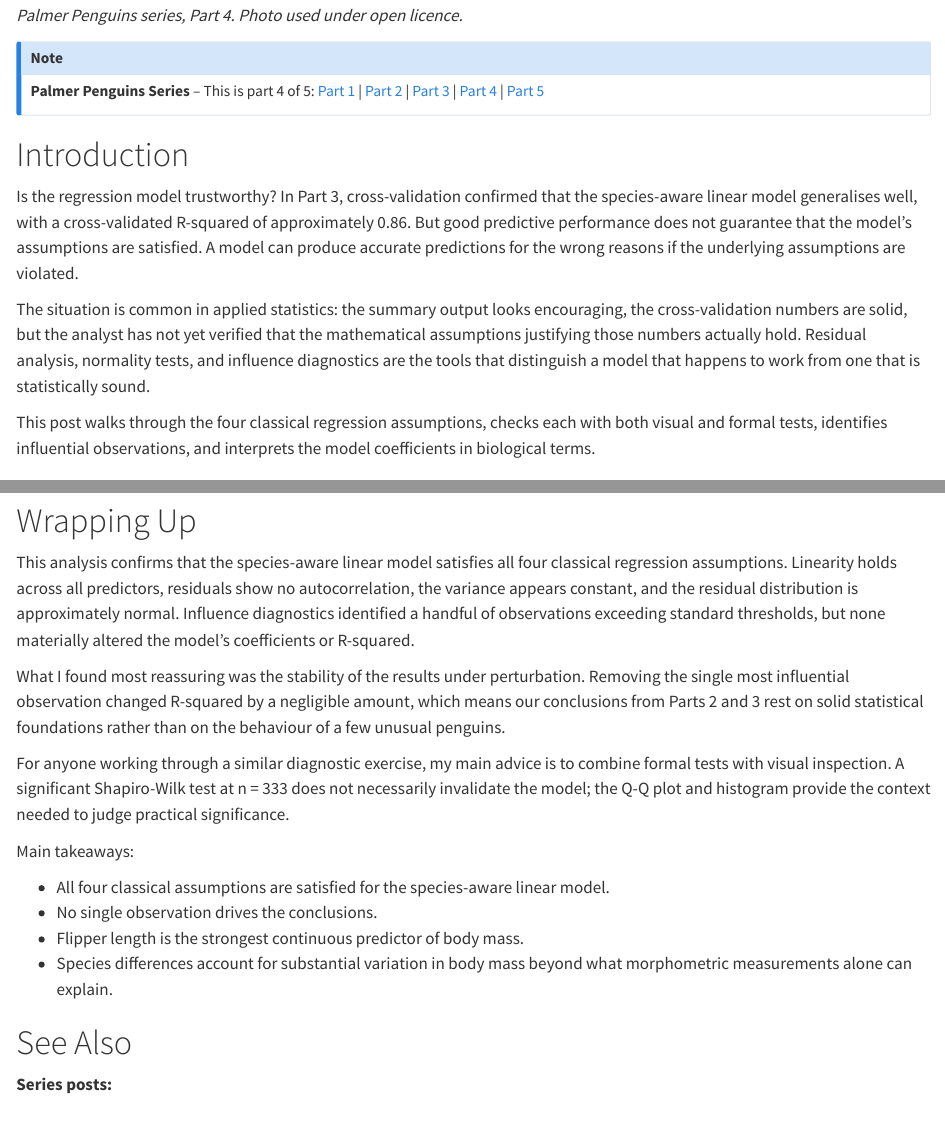
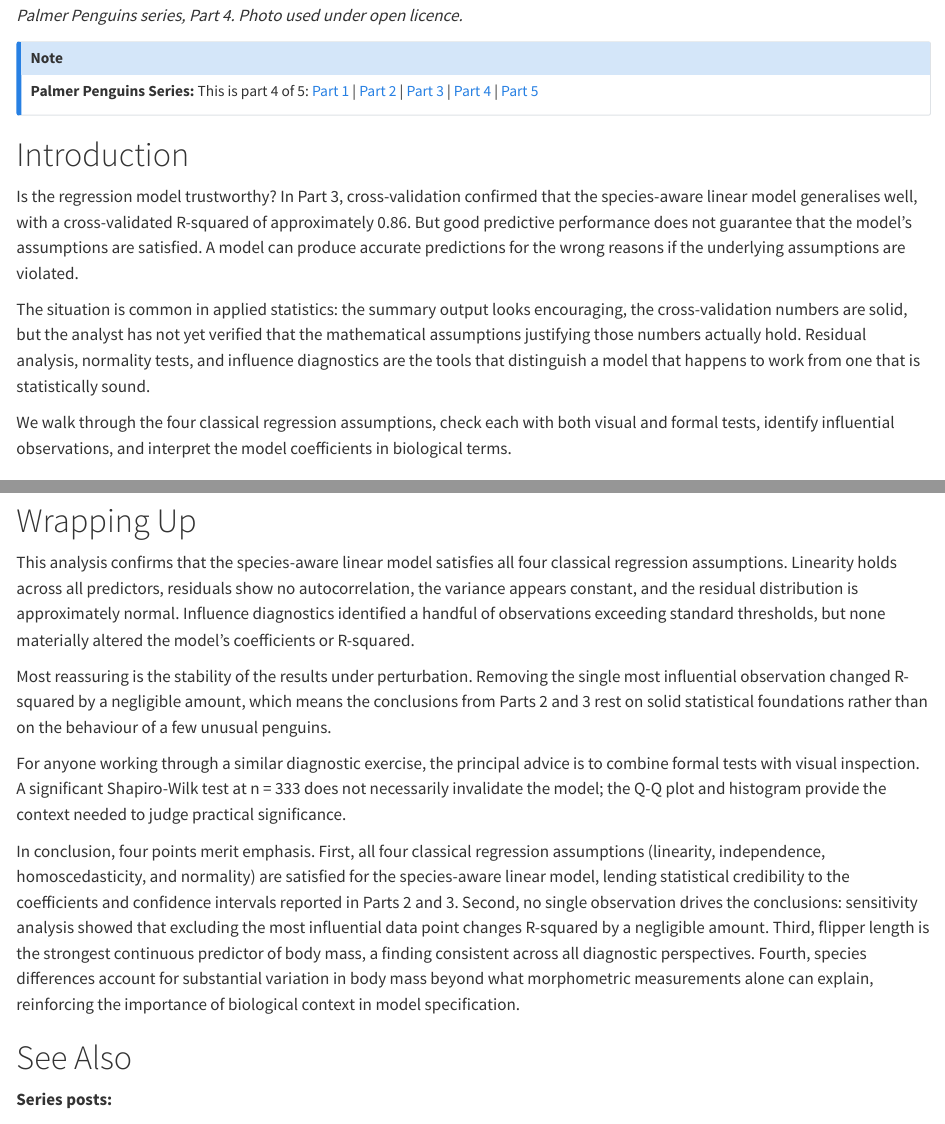
Before and after one commit to rgt47/palmerpenguinspart4, a Quarto document (analysis/report/index.qmd): the page in a window 1100 px wide, from 230 px down, and a second part further down, joined at a grey line. Rendered offline with R 4.5, knitr and Pandoc in place of Quarto, with nearby package versions; code that draws random numbers runs with fixed seeds of ours.

Commit message:
Auto-backup: 2026-05-19 06:16:24

```diff
--- a/analysis/report/index.qmd
+++ b/analysis/report/index.qmd
@@ -32,7 +32,7 @@ background" fig-align="center"}
 open licence.*
 
 ::: {.callout-note}
-**Palmer Penguins Series** -- This is part 4 of 5:
+**Palmer Penguins Series:** This is part 4 of 5:
 [Part 1](/posts/08-palmerpenguinspart1/) |
 [Part 2](/posts/09-palmerpenguinspart2/) |
 [Part 3](/posts/10-palmerpenguinspart3/) |
@@ -60,10 +60,10 @@ normality tests, and influence diagnostics are the
 tools that distinguish a model that happens to work
 from one that is statistically sound.
 
-This post walks through the four classical regression
-assumptions, checks each with both visual and formal
-tests, identifies influential observations, and
-interprets the model coefficients in biological terms.
+We walk through the four classical regression
+assumptions, check each with both visual and formal
+tests, identify influential observations, and
+interpret the model coefficients in biological terms.
 
 ## Motivations
 
@@ -788,31 +788,39 @@ identified a handful of observations exceeding
 standard thresholds, but none materially altered the
 model's coefficients or R-squared.
 
-What I found most reassuring was the stability of the
-results under perturbation. Removing the single most
+Most reassuring is the stability of the results
+under perturbation. Removing the single most
 influential observation changed R-squared by a
-negligible amount, which means our conclusions from
+negligible amount, which means the conclusions from
 Parts 2 and 3 rest on solid statistical foundations
 rather than on the behaviour of a few unusual
 penguins.
 
 For anyone working through a similar diagnostic
-exercise, my main advice is to combine formal tests
-with visual inspection. A significant Shapiro-Wilk
-test at n = 333 does not necessarily invalidate the
-model; the Q-Q plot and histogram provide the context
-needed to judge practical significance.
+exercise, the principal advice is to combine formal
+tests with visual inspection. A significant
+Shapiro-Wilk test at n = 333 does not necessarily
+invalidate the model; the Q-Q plot and histogram
+provide the context needed to judge practical
+significance.
 
-Main takeaways:
-
-- All four classical assumptions are satisfied for
-  the species-aware linear model.
-- No single observation drives the conclusions.
-- Flipper length is the strongest continuous
-  predictor of body mass.
-- Species differences account for substantial
-  variation in body mass beyond what morphometric
-  measurements alone can explain.
+In conclusion, four points merit emphasis. First,
+all four classical regression assumptions (linearity,
+independence, homoscedasticity, and normality) are
+satisfied for the species-aware linear model, lending
+statistical credibility to the coefficients and
+confidence intervals reported in Parts 2 and 3.
+Second, no single observation drives the conclusions:
+sensitivity analysis showed that excluding the most
+influential data point changes R-squared by a
+negligible amount. Third, flipper length is the
+strongest continuous predictor of body mass, a
+finding consistent across all diagnostic
+perspectives. Fourth, species differences account
+for substantial variation in body mass beyond what
+morphometric measurements alone can explain,
+reinforcing the importance of biological context in
+model specification.
 
 # See Also
 
```
